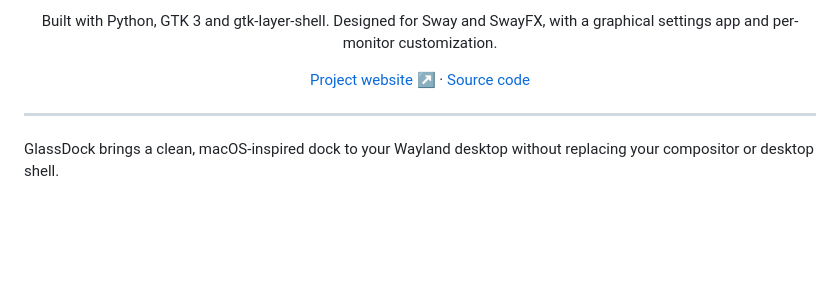
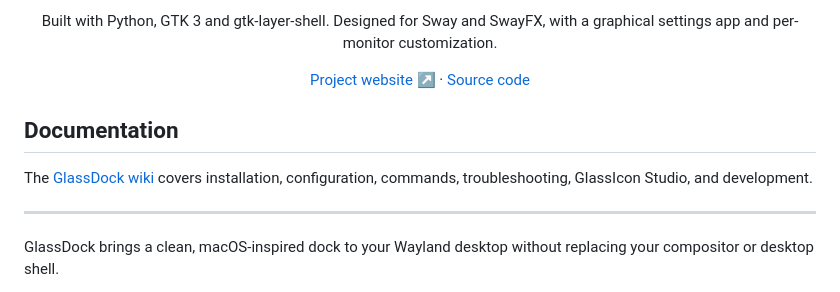
Before and after one commit to Mandrusian/GlassDock, a Markdown page: README.md, the part around the change. GitHub-like rendering; blank space fills up the shorter version.

Commit message:
Link the project wiki from the README

```diff
--- a/README.md
+++ b/README.md
@@ -5,6 +5,11 @@
 <p align="center">Built with Python, GTK 3 and gtk-layer-shell. Designed for Sway and SwayFX, with a graphical settings app and per-monitor customization.</p>
 
 <p align="center"><a href="https://mandrusian.github.io/GlassDock/">Project website ↗</a> · <a href="https://github.com/Mandrusian/GlassDock">Source code</a></p>
+
+
+## Documentation
+
+The [GlassDock wiki](docs/wiki/Home.md) covers installation, configuration, commands, troubleshooting, GlassIcon Studio, and development.
 
 ---
 
```
